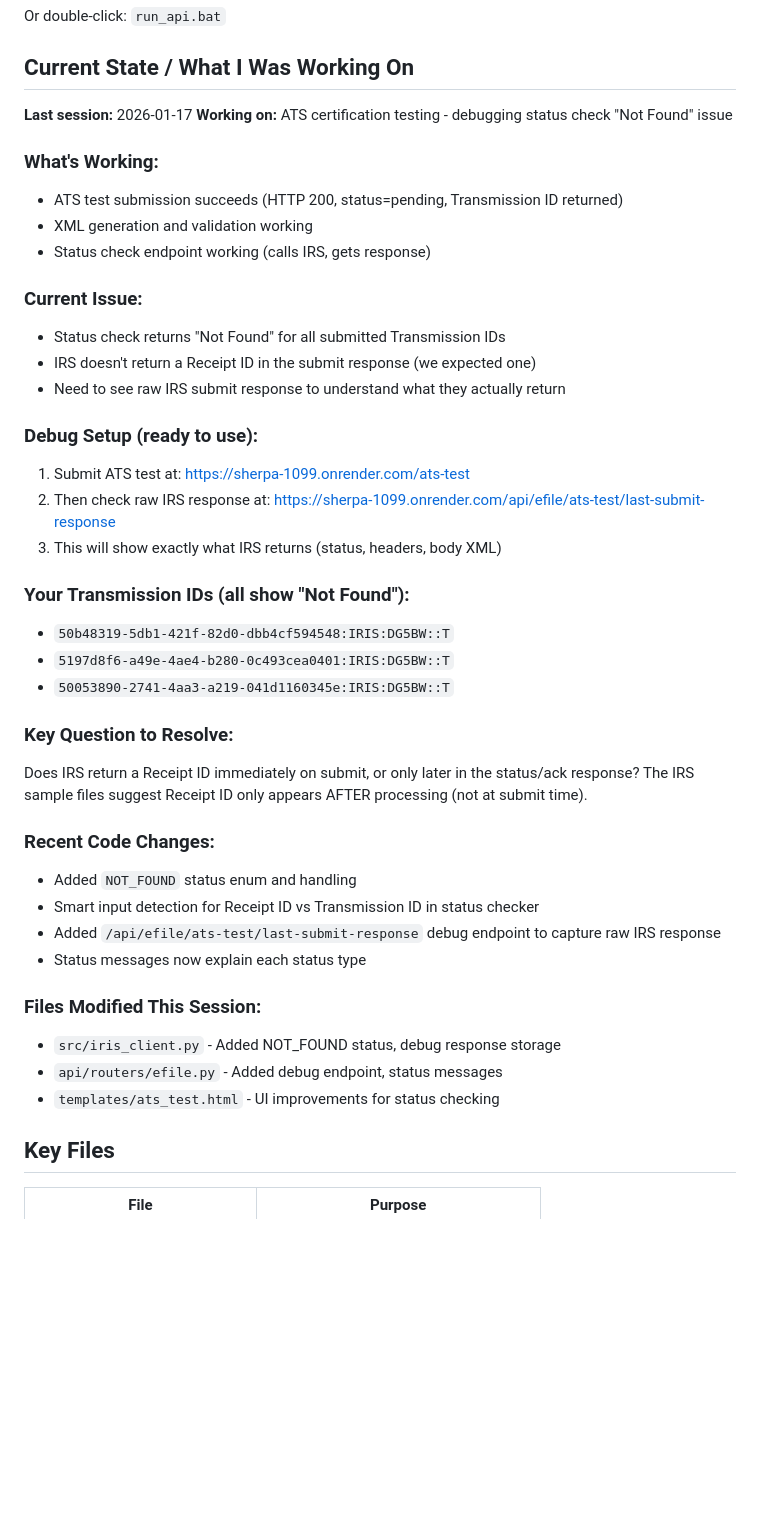
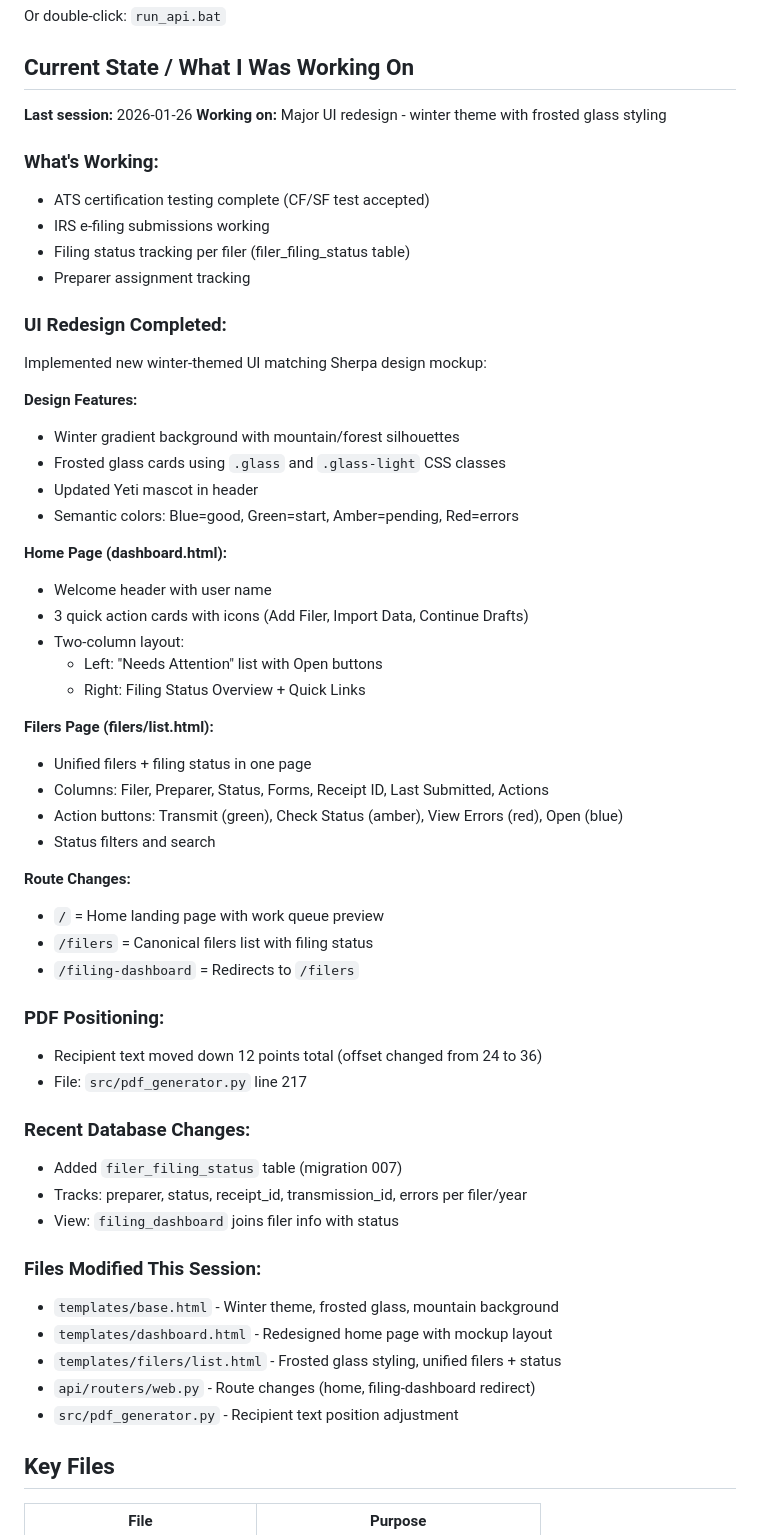
Before and after one commit to klill6506/sherpa-1099, a Markdown page: CLAUDE.md, the part around the change. Rendered like a GitHub page; blank space fills up the shorter version.

Commit message:
Update CLAUDE.md with session summary - UI redesign complete
Co-Authored-By: Claude Opus 4.5 <noreply@anthropic.com>

```diff
--- a/CLAUDE.md
+++ b/CLAUDE.md
@@ -25,43 +25,57 @@ Or double-click: `run_api.bat`
 
 ## Current State / What I Was Working On
 <!-- UPDATE THIS SECTION BEFORE CLOSING CLAUDE CODE -->
-**Last session:** 2026-01-17
-**Working on:** ATS certification testing - debugging status check "Not Found" issue
+**Last session:** 2026-01-26
+**Working on:** Major UI redesign - winter theme with frosted glass styling
 
 ### What's Working:
-- ATS test submission succeeds (HTTP 200, status=pending, Transmission ID returned)
-- XML generation and validation working
-- Status check endpoint working (calls IRS, gets response)
+- ATS certification testing complete (CF/SF test accepted)
+- IRS e-filing submissions working
+- Filing status tracking per filer (filer_filing_status table)
+- Preparer assignment tracking
 
-### Current Issue:
-- Status check returns "Not Found" for all submitted Transmission IDs
-- IRS doesn't return a Receipt ID in the submit response (we expected one)
-- Need to see raw IRS submit response to understand what they actually return
+### UI Redesign Completed:
+Implemented new winter-themed UI matching Sherpa design mockup:
 
-### Debug Setup (ready to use):
-1. Submit ATS test at: https://sherpa-1099.onrender.com/ats-test
-2. Then check raw IRS response at: https://sherpa-1099.onrender.com/api/efile/ats-test/last-submit-response
-3. This will show exactly what IRS returns (status, headers, body XML)
+**Design Features:**
+- Winter gradient background with mountain/forest silhouettes
+- Frosted glass cards using `.glass` and `.glass-light` CSS classes
+- Updated Yeti mascot in header
+- Semantic colors: Blue=good, Green=start, Amber=pending, Red=errors
 
-### Your Transmission IDs (all show "Not Found"):
-- `50b48319-5db1-421f-82d0-dbb4cf594548:IRIS:DG5BW::T`
-- `5197d8f6-a49e-4ae4-b280-0c493cea0401:IRIS:DG5BW::T`
-- `50053890-2741-4aa3-a219-041d1160345e:IRIS:DG5BW::T`
+**Home Page (dashboard.html):**
+- Welcome header with user name
+- 3 quick action cards with icons (Add Filer, Import Data, Continue Drafts)
+- Two-column layout:
+  - Left: "Needs Attention" list with Open buttons
+  - Right: Filing Status Overview + Quick Links
 
-### Key Question to Resolve:
-Does IRS return a Receipt ID immediately on submit, or only later in the status/ack response?
-The IRS sample files suggest Receipt ID only appears AFTER processing (not at submit time).
+**Filers Page (filers/list.html):**
+- Unified filers + filing status in one page
+- Columns: Filer, Preparer, Status, Forms, Receipt ID, Last Submitted, Actions
+- Action buttons: Transmit (green), Check Status (amber), View Errors (red), Open (blue)
+- Status filters and search
 
-### Recent Code Changes:
-- Added `NOT_FOUND` status enum and handling
-- Smart input detection for Receipt ID vs Transmission ID in status checker
-- Added `/api/efile/ats-test/last-submit-response` debug endpoint to capture raw IRS response
-- Status messages now explain each status type
+**Route Changes:**
+- `/` = Home landing page with work queue preview
+- `/filers` = Canonical filers list with filing status
+- `/filing-dashboard` = Redirects to `/filers`
+
+### PDF Positioning:
+- Recipient text moved down 12 points total (offset changed from 24 to 36)
+- File: `src/pdf_generator.py` line 217
+
+### Recent Database Changes:
+- Added `filer_filing_status` table (migration 007)
+- Tracks: preparer, status, receipt_id, transmission_id, errors per filer/year
+- View: `filing_dashboard` joins filer info with status
 
 ### Files Modified This Session:
-- `src/iris_client.py` - Added NOT_FOUND status, debug response storage
-- `api/routers/efile.py` - Added debug endpoint, status messages
-- `templates/ats_test.html` - UI improvements for status checking
+- `templates/base.html` - Winter theme, frosted glass, mountain background
+- `templates/dashboard.html` - Redesigned home page with mockup layout
+- `templates/filers/list.html` - Frosted glass styling, unified filers + status
+- `api/routers/web.py` - Route changes (home, filing-dashboard redirect)
+- `src/pdf_generator.py` - Recipient text position adjustment
 
 ## Key Files
 | File | Purpose |
```
